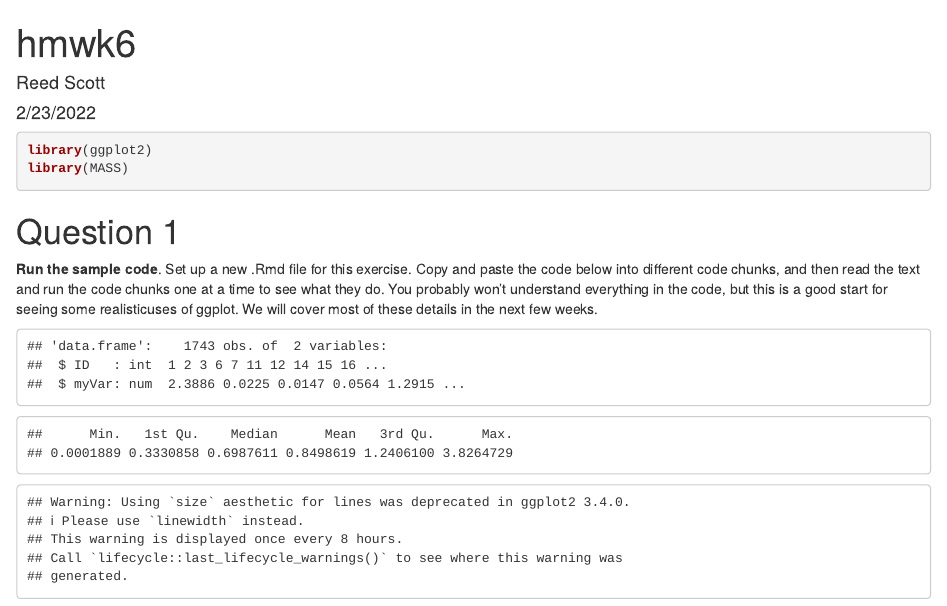
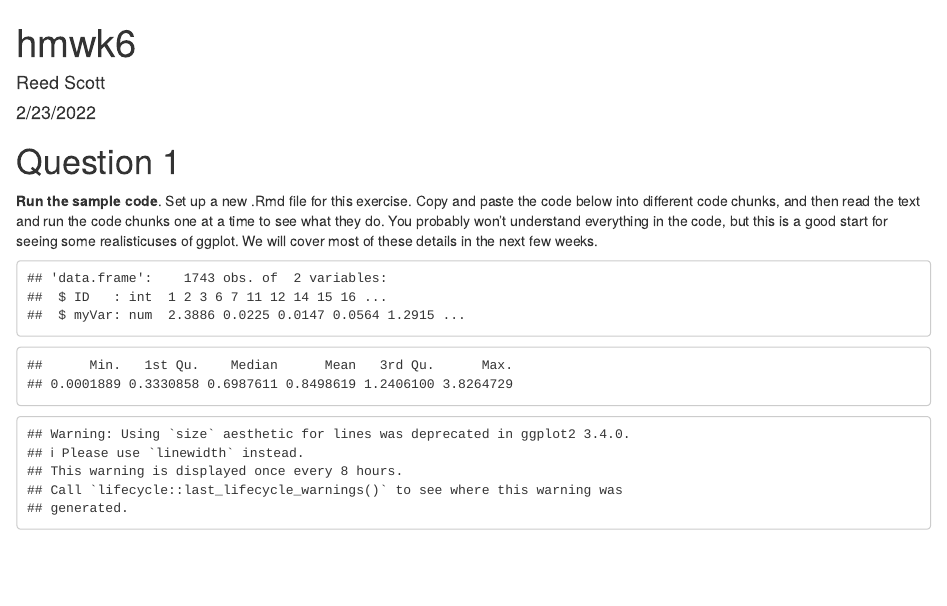
Before and after one commit to reedetile/Bio318Scott, an R Markdown document (hmwk6.Rmd): the page in a window 1100 px wide, from its top. Rendered offline with R 4.5, knitr and Pandoc, with nearby package versions; drawn as R Markdown's standard HTML page in place of the format the file asks for; code that draws random numbers runs with fixed seeds of ours.

Commit message:
just hiding libraries

````diff
--- a/hmwk6.Rmd
+++ b/hmwk6.Rmd
@@ -7,7 +7,7 @@ output:
   theme: tactile
   highlight: github
 ---
-```{r global option}
+```{r echo = FALSE, include = TRUE}
 library(ggplot2)
 library(MASS)
 ```
````
Also changed, not shown: hmwk6.html.
